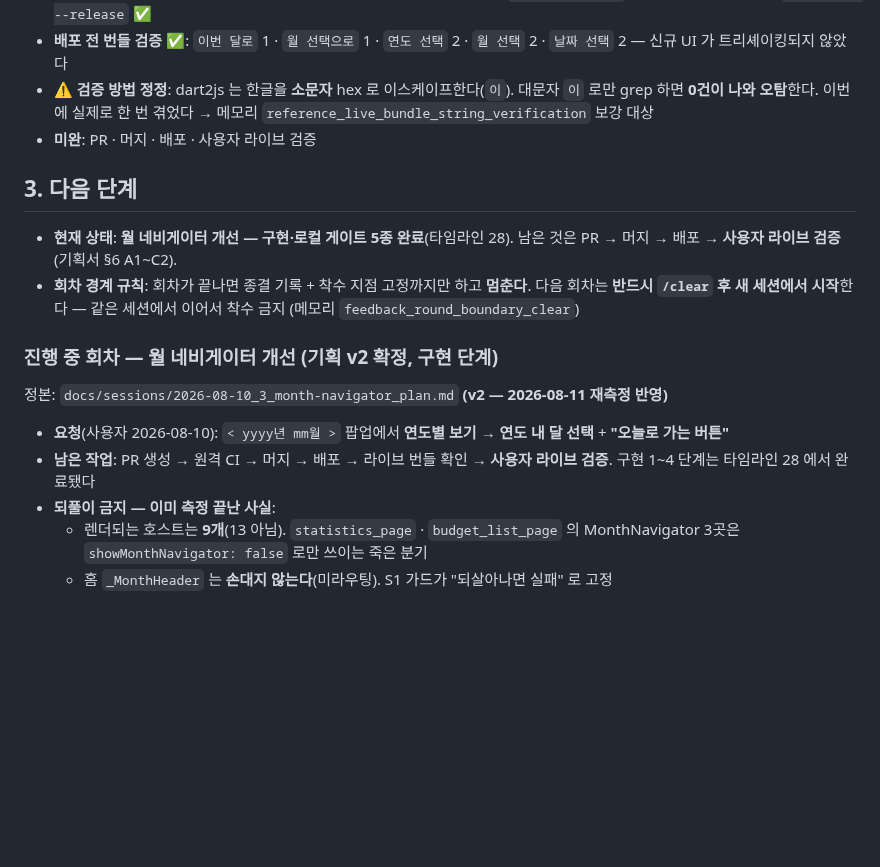
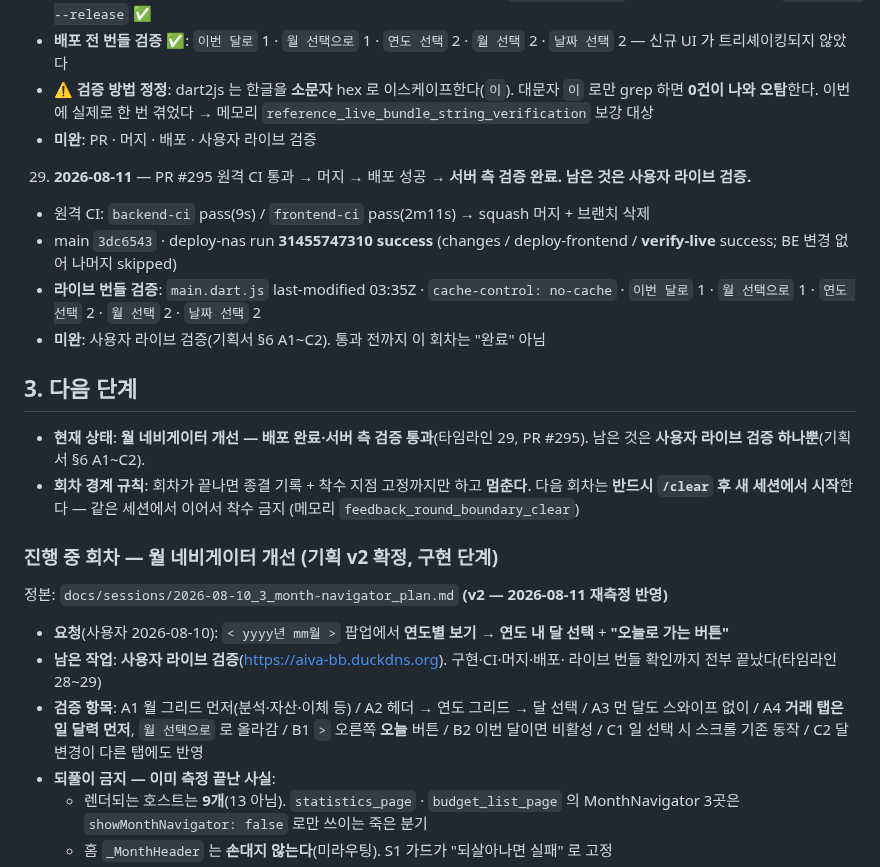
Before and after one commit to AIVA-SaaS/budget-book, a Markdown page: docs/PROGRESS.md, the part around the change. Rendered like a GitHub page; blank space fills up the shorter version.

Commit message:
docs(progress): 월 네비게이터 드릴다운 피커 배포·서버 검증 완료 — 라이브 검증만 남음
Co-Authored-By: Claude Opus 5 (1M context) <noreply@anthropic.com>

```diff
--- a/docs/PROGRESS.md
+++ b/docs/PROGRESS.md
@@ -457,11 +457,20 @@
      → 메모리 `reference_live_bundle_string_verification` 보강 대상
    - **미완**: PR · 머지 · 배포 · 사용자 라이브 검증
 
+29. **2026-08-11** — PR #295 원격 CI 통과 → 머지 → 배포 성공 → **서버 측 검증 완료.
+   남은 것은 사용자 라이브 검증.**
+   - 원격 CI: `backend-ci` pass(9s) / `frontend-ci` pass(2m11s) → squash 머지 + 브랜치 삭제
+   - main `3dc6543` · deploy-nas run **31455747310 success**
+     (changes / deploy-frontend / **verify-live** success; BE 변경 없어 나머지 skipped)
+   - **라이브 번들 검증**: `main.dart.js` last-modified 03:35Z · `cache-control: no-cache` ·
+     `이번 달로` 1 · `월 선택으로` 1 · `연도 선택` 2 · `월 선택` 2 · `날짜 선택` 2
+   - **미완**: 사용자 라이브 검증(기획서 §6 A1~C2). 통과 전까지 이 회차는 "완료" 아님
+
 ## 3. 다음 단계
 
 <!-- HNS:NEXT -->
-- **현재 상태**: **월 네비게이터 개선 — 구현·로컬 게이트 5종 완료**(타임라인 28).
-  남은 것은 PR → 머지 → 배포 → **사용자 라이브 검증**(기획서 §6 A1~C2).
+- **현재 상태**: **월 네비게이터 개선 — 배포 완료·서버 측 검증 통과**(타임라인 29, PR #295).
+  남은 것은 **사용자 라이브 검증 하나뿐**(기획서 §6 A1~C2).
 - **회차 경계 규칙**: 회차가 끝나면 종결 기록 + 착수 지점 고정까지만 하고 **멈춘다**.
   다음 회차는 **반드시 `/clear` 후 새 세션에서 시작**한다 — 같은 세션에서 이어서 착수 금지
   (메모리 `feedback_round_boundary_clear`)
@@ -472,8 +481,12 @@
 
 - **요청**(사용자 2026-08-10): `< yyyy년 mm월 >` 팝업에서 **연도별 보기 → 연도 내 달 선택** +
   **"오늘로 가는 버튼"**
-- **남은 작업**: PR 생성 → 원격 CI → 머지 → 배포 → 라이브 번들 확인 → **사용자 라이브 검증**.
-  구현 1~4 단계는 타임라인 28 에서 완료됐다
+- **남은 작업**: **사용자 라이브 검증**(https://aiva-bb.duckdns.org). 구현·CI·머지·배포·
+  라이브 번들 확인까지 전부 끝났다(타임라인 28~29)
+- **검증 항목**: A1 월 그리드 먼저(분석·자산·이체 등) / A2 헤더 → 연도 그리드 →
+  달 선택 / A3 먼 달도 스와이프 없이 / A4 **거래 탭은 일 달력 먼저**, `월 선택으로` 로 올라감 /
+  B1 `>` 오른쪽 **오늘** 버튼 / B2 이번 달이면 비활성 / C1 일 선택 시 스크롤 기존 동작 /
+  C2 달 변경이 다른 탭에도 반영
 - **되풀이 금지 — 이미 측정 끝난 사실**:
   - 렌더되는 호스트는 **9개**(13 아님). `statistics_page` · `budget_list_page` 의
     MonthNavigator 3곳은 `showMonthNavigator: false` 로만 쓰이는 죽은 분기
```
